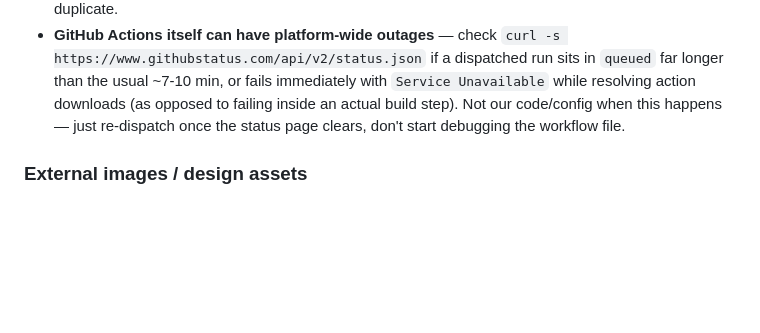
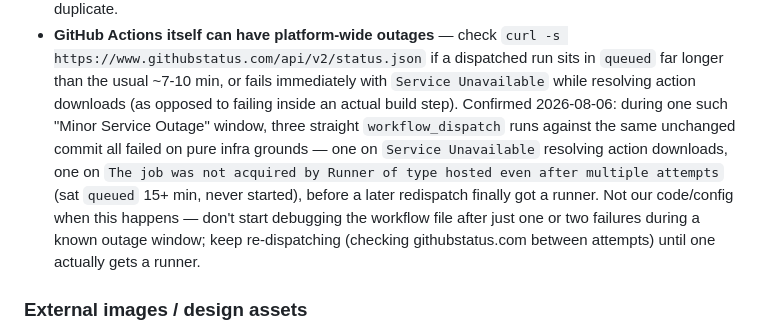
Before and after one commit to ojgWeza/prayer-qibla-app, a Markdown page: CONSTITUTION.md, the part around the change. GitHub-like rendering; blank space fills up the shorter version.

```diff
--- a/CONSTITUTION.md
+++ b/CONSTITUTION.md
@@ -330,8 +330,15 @@ session doesn't pay the same cost.
   `curl -s https://www.githubstatus.com/api/v2/status.json` if a dispatched run sits
   in `queued` far longer than the usual ~7-10 min, or fails immediately with
   `Service Unavailable` while resolving action downloads (as opposed to failing
-  inside an actual build step). Not our code/config when this happens — just
-  re-dispatch once the status page clears, don't start debugging the workflow file.
+  inside an actual build step). Confirmed 2026-08-06: during one such "Minor Service
+  Outage" window, three straight `workflow_dispatch` runs against the same unchanged
+  commit all failed on pure infra grounds — one on `Service Unavailable` resolving
+  action downloads, one on `The job was not acquired by Runner of type hosted even
+  after multiple attempts` (sat `queued` 15+ min, never started), before a later
+  redispatch finally got a runner. Not our code/config when this happens — don't
+  start debugging the workflow file after just one or two failures during a known
+  outage window; keep re-dispatching (checking githubstatus.com between attempts)
+  until one actually gets a runner.
 
 ### External images / design assets
 - **Look at any candidate image yourself (Read tool) before using it.** A text-based
```
Also changed, not shown: TODO.md (+14 -10 lines).
